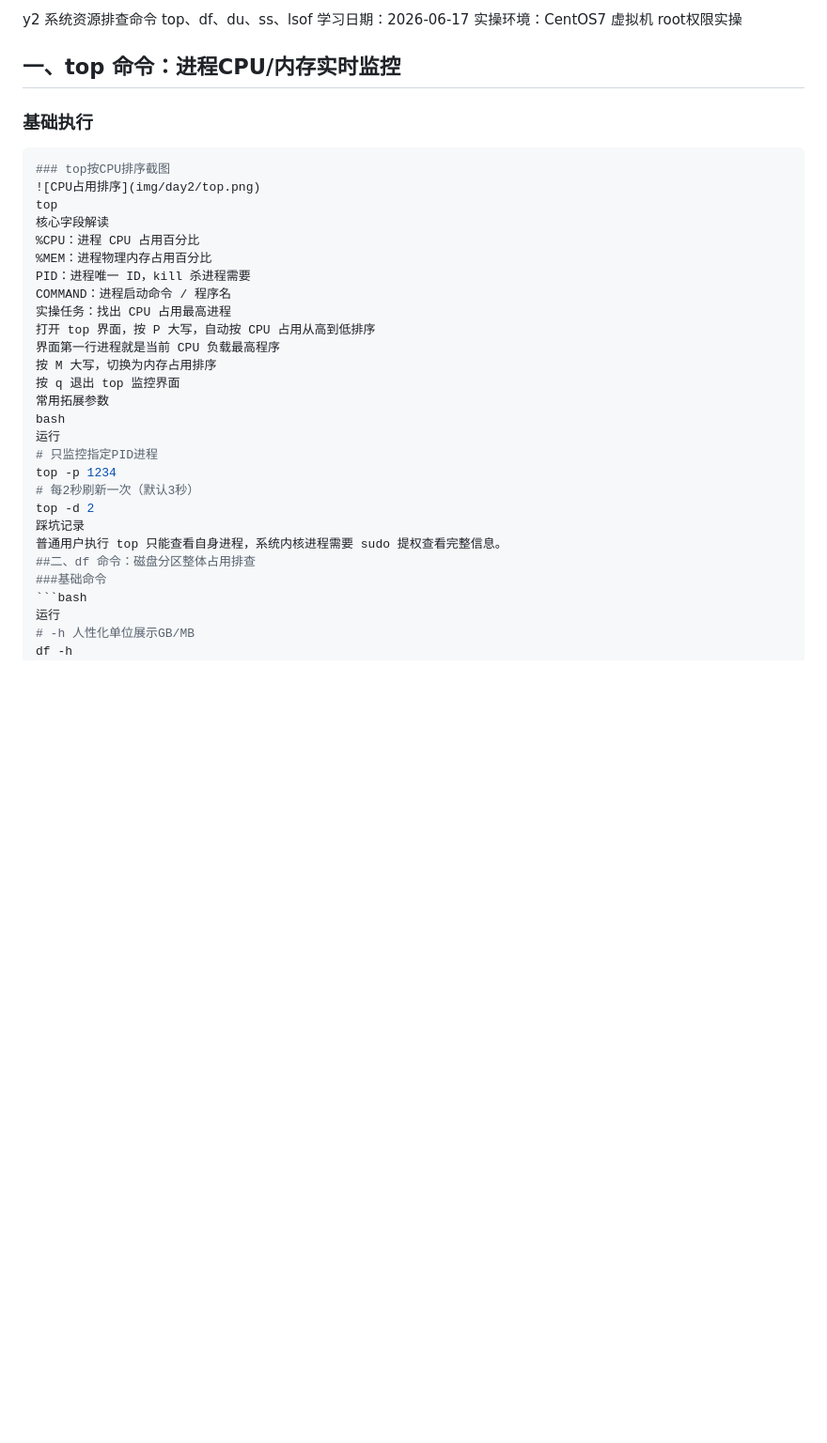
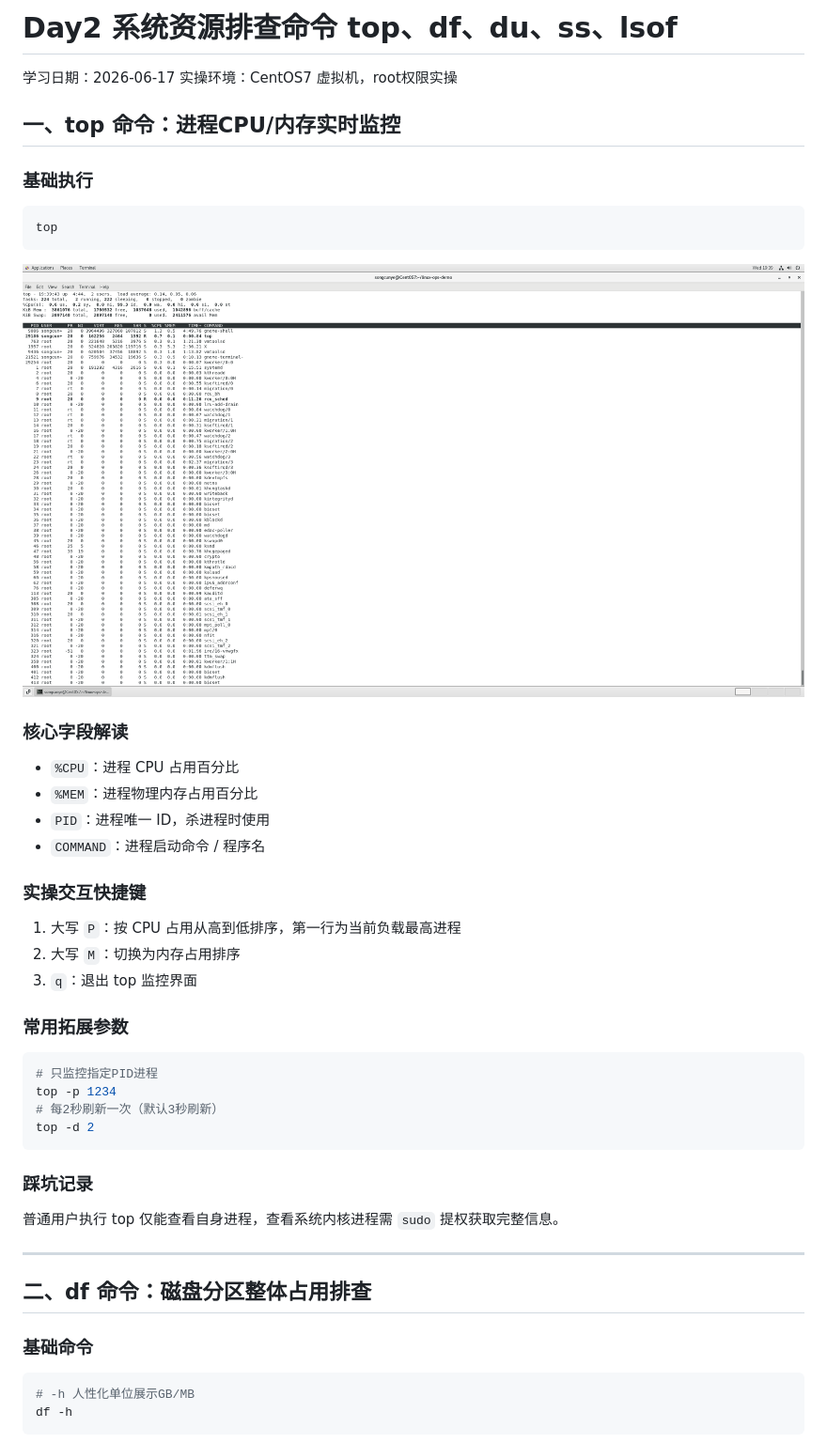
Before and after one commit to Songcunye/linux-ops-demo, a Markdown page: linux-cmd/day2 - 系统资源排查命令.md, the part around one of its changes. Shown at 94% size. Rendered like a GitHub page; blank space fills up the shorter version.

````diff
--- a/linux-cmd/day2 - 系统资源排查命令.md
+++ b/linux-cmd/day2 - 系统资源排查命令.md
@@ -1,36 +1,42 @@
-y2 系统资源排查命令 top、df、du、ss、lsof
+# Day2 系统资源排查命令 top、df、du、ss、lsof
 学习日期：2026-06-17
-实操环境：CentOS7 虚拟机 root权限实操
+实操环境：CentOS7 虚拟机，root权限实操
 
 ## 一、top 命令：进程CPU/内存实时监控
 ### 基础执行
 ```bash
-### top按CPU排序截图
+top
+```
 ![CPU占用排序](img/day2/top.png)
-top
-核心字段解读
-%CPU：进程 CPU 占用百分比
-%MEM：进程物理内存占用百分比
-PID：进程唯一 ID，kill 杀进程需要
-COMMAND：进程启动命令 / 程序名
-实操任务：找出 CPU 占用最高进程
-打开 top 界面，按 P 大写，自动按 CPU 占用从高到低排序
-界面第一行进程就是当前 CPU 负载最高程序
-按 M 大写，切换为内存占用排序
-按 q 退出 top 监控界面
-常用拓展参数
-bash
-运行
+
+### 核心字段解读
+- `%CPU`：进程 CPU 占用百分比
+- `%MEM`：进程物理内存占用百分比
+- `PID`：进程唯一 ID，杀进程时使用
+- `COMMAND`：进程启动命令 / 程序名
+
+### 实操交互快捷键
+1. 大写 `P`：按 CPU 占用从高到低排序，第一行为当前负载最高进程
+2. 大写 `M`：切换为内存占用排序
+3. `q`：退出 top 监控界面
+
+### 常用拓展参数
+```bash
 # 只监控指定PID进程
 top -p 1234
-# 每2秒刷新一次（默认3秒）
+# 每2秒刷新一次（默认3秒刷新）
 top -d 2
-踩坑记录
-普通用户执行 top 只能查看自身进程，系统内核进程需要 sudo 提权查看完整信息。
-##二、df 命令：磁盘分区整体占用排查
-###基础命令
+```
+
+### 踩坑记录
+普通用户执行 top 仅能查看自身进程，查看系统内核进程需 `sudo` 提权获取完整信息。
+
+---
+
+## 二、df 命令：磁盘分区整体占用排查
+### 基础命令
 ```bash
-运行
 # -h 人性化单位展示GB/MB
 df -h
+```
 ![磁盘分区整体占用排查](img/day2/df_h.png)
````
Also changed, not shown: other parts of linux-cmd/day2 - 系统资源排查命令.md (+81 -61 lines).
